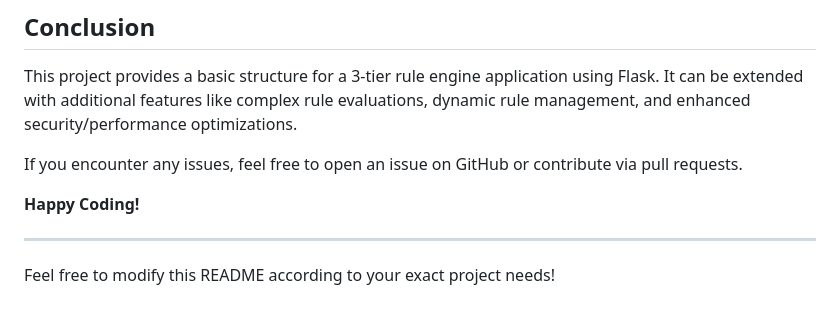
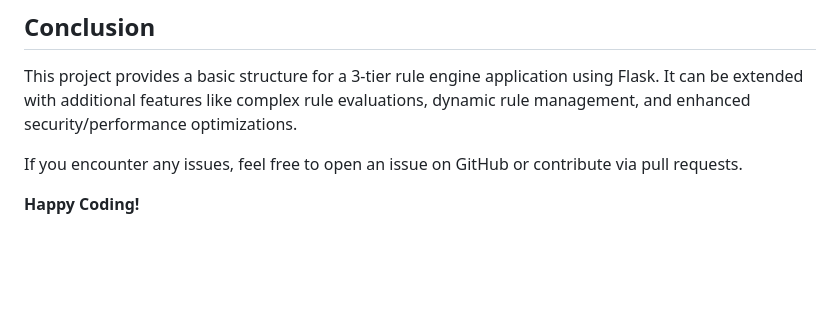
Before and after one commit to MukherjeePushpendu/3-tier-rule-engine-application, a Markdown page: README.md, the part around the change. Rendered like a GitHub page; blank space fills up the shorter version.

Commit message:
Describe the changes you made

```diff
--- a/README.md
+++ b/README.md
@@ -208,7 +208,3 @@ This project provides a basic structure for a 3-tier rule engine application usi
 If you encounter any issues, feel free to open an issue on GitHub or contribute via pull requests.
 
 **Happy Coding!**
-
----
-
-Feel free to modify this README according to your exact project needs!
```
